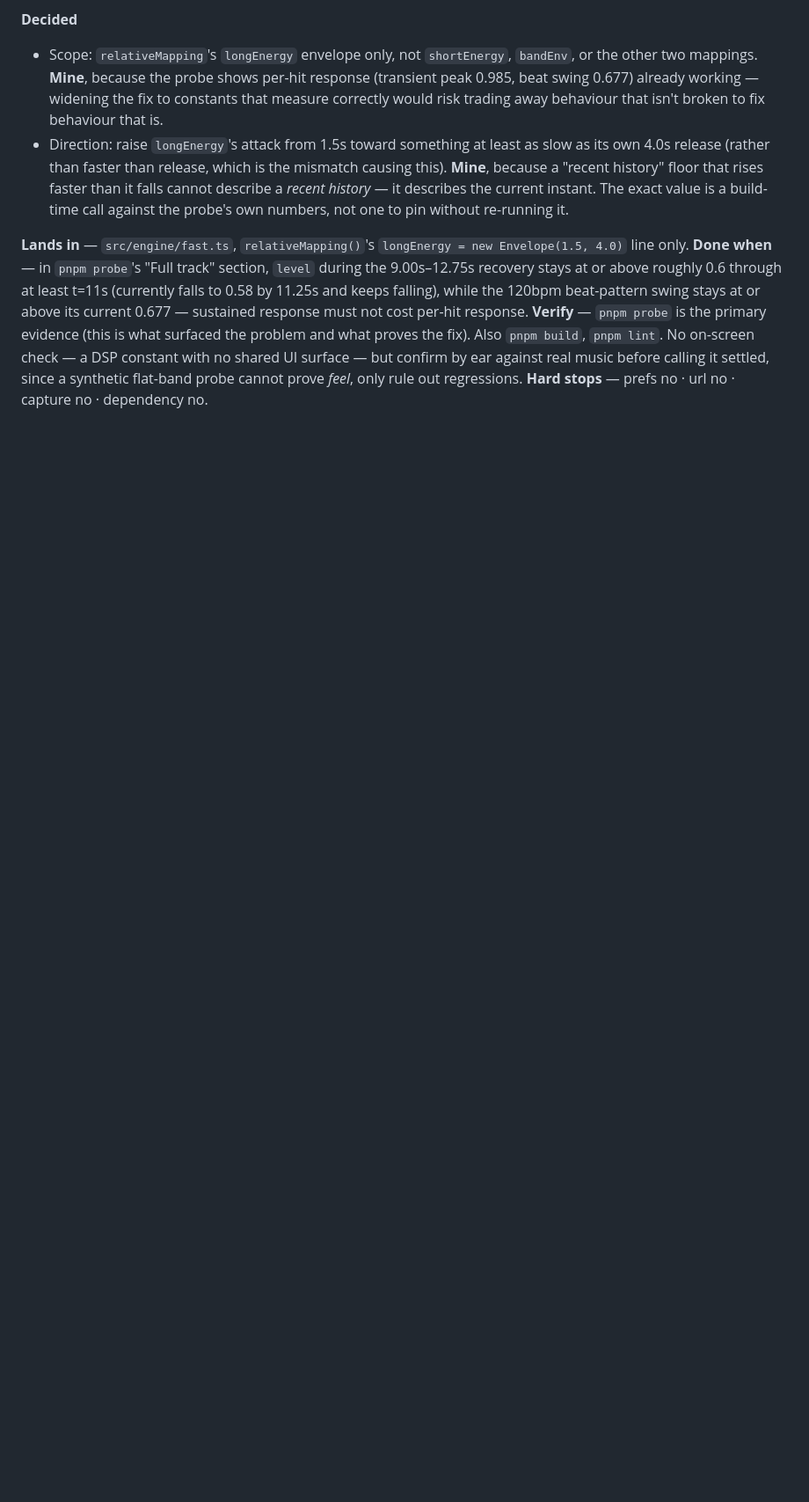
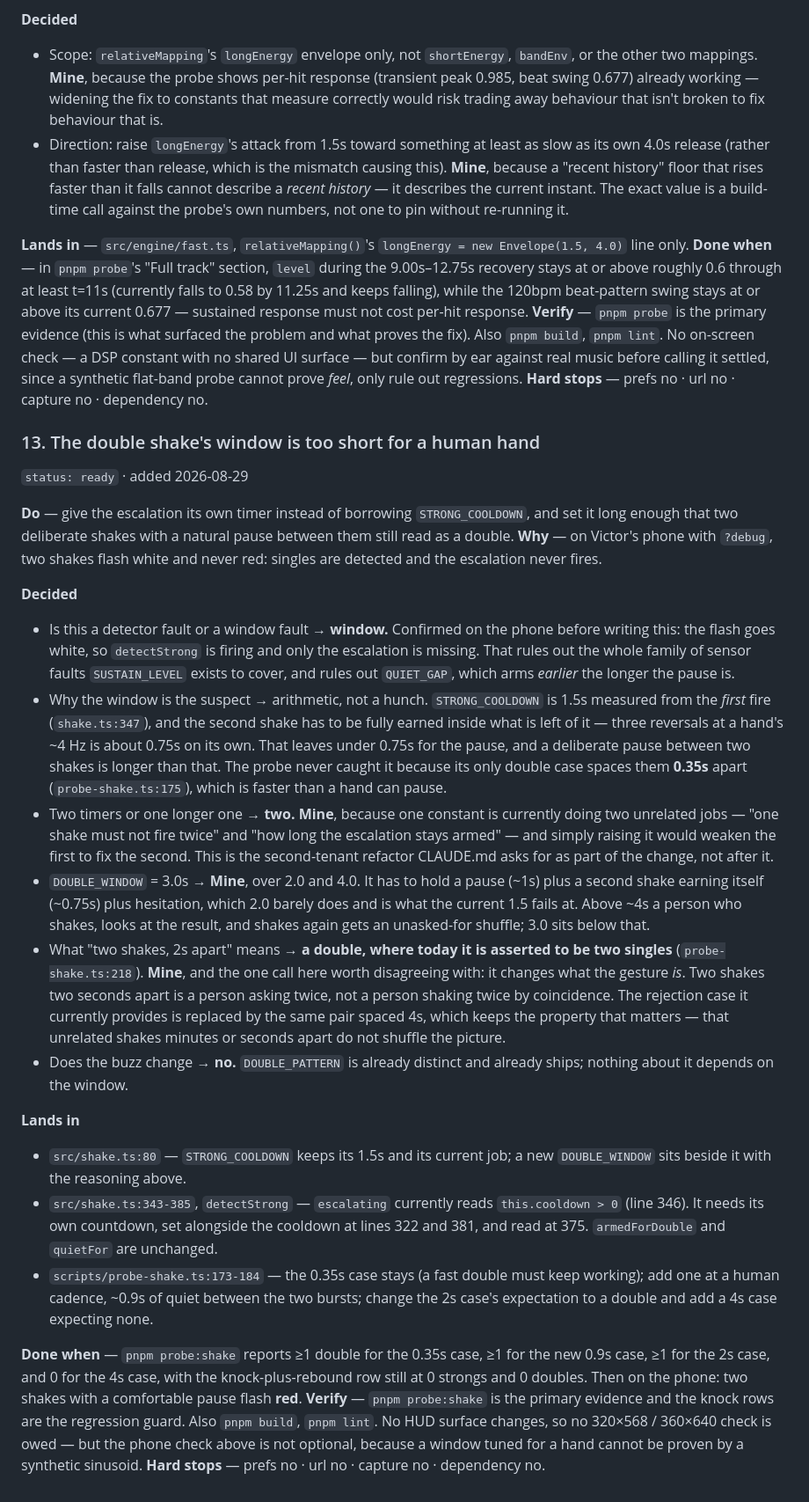
Before and after one commit to vvorski/suti-view-2026, a Markdown page: docs/todo.md, the part around one of its changes. Shown at 88% size. Drawn GitHub-style; blank space fills up the shorter version.

Commit message:
todo: the double shake's window is too short for a human hand
Victor asked to "get the double shake working". Recon says it already is:
entry 6 shipped at build 77, takeDouble() is read before takeStrong() so the
escalation wins, the distinct DOUBLE_PATTERN ships, and probe:shake passes.
What is missing is not the feature.

The reading from the phone is what made this writable: with ?debug on, two
shakes flash white and never red. So detectStrong is firing and only the
escalation is not, which rules out the whole family of sensor faults the
sustained path exists to cover.

That leaves arithmetic. STRONG_COOLDOWN is 1.5s from the first fire, and the
second shake must be fully earned inside what remains — three reversals at a
hand's ~4Hz is about 0.75s by itself, leaving under 0.75s for the pause. A
deliberate pause is longer than that. The probe never caught it because its
only double case spaces the two bursts 0.35s apart, which is faster than a
hand can pause: the test was written to the parameter rather than to the
gesture.

The entry splits the constant rather than raising it. One value is doing two
unrelated jobs — "one shake must not fire twice" and "how long the escalation
stays armed" — and raising it would weaken the first to fix the second.

One call in there is worth arguing with, and is marked as mine: two shakes two
seconds apart become a double, where the probe currently asserts they are two
singles. That changes what the gesture means. Two seconds apart is a person
asking twice.

Also records, in entry 8, that the haptics library was declined: it is the
dependency hard stop and buys nothing, since Safari implements no Vibration
API at all and every Android library wraps the same navigator.vibrate that
haptics.ts already wraps.

Co-Authored-By: Claude Opus 5 <noreply@anthropic.com>
Claude-Session: https://claude.ai/code/session_01BqyDac5RRUBvpAnojHsAo2

```diff
--- a/docs/todo.md
+++ b/docs/todo.md
@@ -560,3 +568,68 @@ check — a DSP constant with no shared UI surface — but confirm by ear agains
 real music before calling it settled, since a synthetic flat-band probe cannot
 prove *feel*, only rule out regressions.
 **Hard stops** — prefs no · url no · capture no · dependency no.
+
+### 13. The double shake's window is too short for a human hand
+`status: ready` · added 2026-08-29
+
+**Do** — give the escalation its own timer instead of borrowing
+`STRONG_COOLDOWN`, and set it long enough that two deliberate shakes with a
+natural pause between them still read as a double.
+**Why** — on Victor's phone with `?debug`, two shakes flash white and never
+red: singles are detected and the escalation never fires.
+
+**Decided**
+- Is this a detector fault or a window fault → **window.** Confirmed on the
+  phone before writing this: the flash goes white, so `detectStrong` is firing
+  and only the escalation is missing. That rules out the whole family of
+  sensor faults `SUSTAIN_LEVEL` exists to cover, and rules out `QUIET_GAP`,
+  which arms *earlier* the longer the pause is.
+- Why the window is the suspect → arithmetic, not a hunch. `STRONG_COOLDOWN`
+  is 1.5s measured from the *first* fire (`shake.ts:347`), and the second
+  shake has to be fully earned inside what is left of it — three reversals at
+  a hand's ~4 Hz is about 0.75s on its own. That leaves under 0.75s for the
+  pause, and a deliberate pause between two shakes is longer than that. The
+  probe never caught it because its only double case spaces them **0.35s**
+  apart (`probe-shake.ts:175`), which is faster than a hand can pause.
+- Two timers or one longer one → **two.** **Mine**, because one constant is
+  currently doing two unrelated jobs — "one shake must not fire twice" and
+  "how long the escalation stays armed" — and simply raising it would weaken
+  the first to fix the second. This is the second-tenant refactor CLAUDE.md
+  asks for as part of the change, not after it.
+- `DOUBLE_WINDOW` = 3.0s → **Mine**, over 2.0 and 4.0. It has to hold a pause
+  (~1s) plus a second shake earning itself (~0.75s) plus hesitation, which 2.0
+  barely does and is what the current 1.5 fails at. Above ~4s a person who
+  shakes, looks at the result, and shakes again gets an unasked-for shuffle;
+  3.0 sits below that.
+- What "two shakes, 2s apart" means → **a double, where today it is asserted
+  to be two singles** (`probe-shake.ts:218`). **Mine**, and the one call here
+  worth disagreeing with: it changes what the gesture *is*. Two shakes two
+  seconds apart is a person asking twice, not a person shaking twice by
+  coincidence. The rejection case it currently provides is replaced by the
+  same pair spaced 4s, which keeps the property that matters — that unrelated
+  shakes minutes or seconds apart do not shuffle the picture.
+- Does the buzz change → **no.** `DOUBLE_PATTERN` is already distinct and
+  already ships; nothing about it depends on the window.
+
+**Lands in**
+- `src/shake.ts:80` — `STRONG_COOLDOWN` keeps its 1.5s and its current job; a
+  new `DOUBLE_WINDOW` sits beside it with the reasoning above.
+- `src/shake.ts:343-385`, `detectStrong` — `escalating` currently reads
+  `this.cooldown > 0` (line 346). It needs its own countdown, set alongside
+  the cooldown at lines 322 and 381, and read at 375. `armedForDouble` and
+  `quietFor` are unchanged.
+- `scripts/probe-shake.ts:173-184` — the 0.35s case stays (a fast double must
+  keep working); add one at a human cadence, ~0.9s of quiet between the two
+  bursts; change the 2s case's expectation to a double and add a 4s case
+  expecting none.
+
+**Done when** — `pnpm probe:shake` reports ≥1 double for the 0.35s case, ≥1
+for the new 0.9s case, ≥1 for the 2s case, and 0 for the 4s case, with the
+knock-plus-rebound row still at 0 strongs and 0 doubles. Then on the phone:
+two shakes with a comfortable pause flash **red**.
+**Verify** — `pnpm probe:shake` is the primary evidence and the knock rows are
+the regression guard. Also `pnpm build`, `pnpm lint`. No HUD surface changes,
+so no 320×568 / 360×640 check is owed — but the phone check above is not
+optional, because a window tuned for a hand cannot be proven by a synthetic
+sinusoid.
+**Hard stops** — prefs no · url no · capture no · dependency no.
```
Also changed, not shown: other parts of docs/todo.md (+8 -0 lines).
